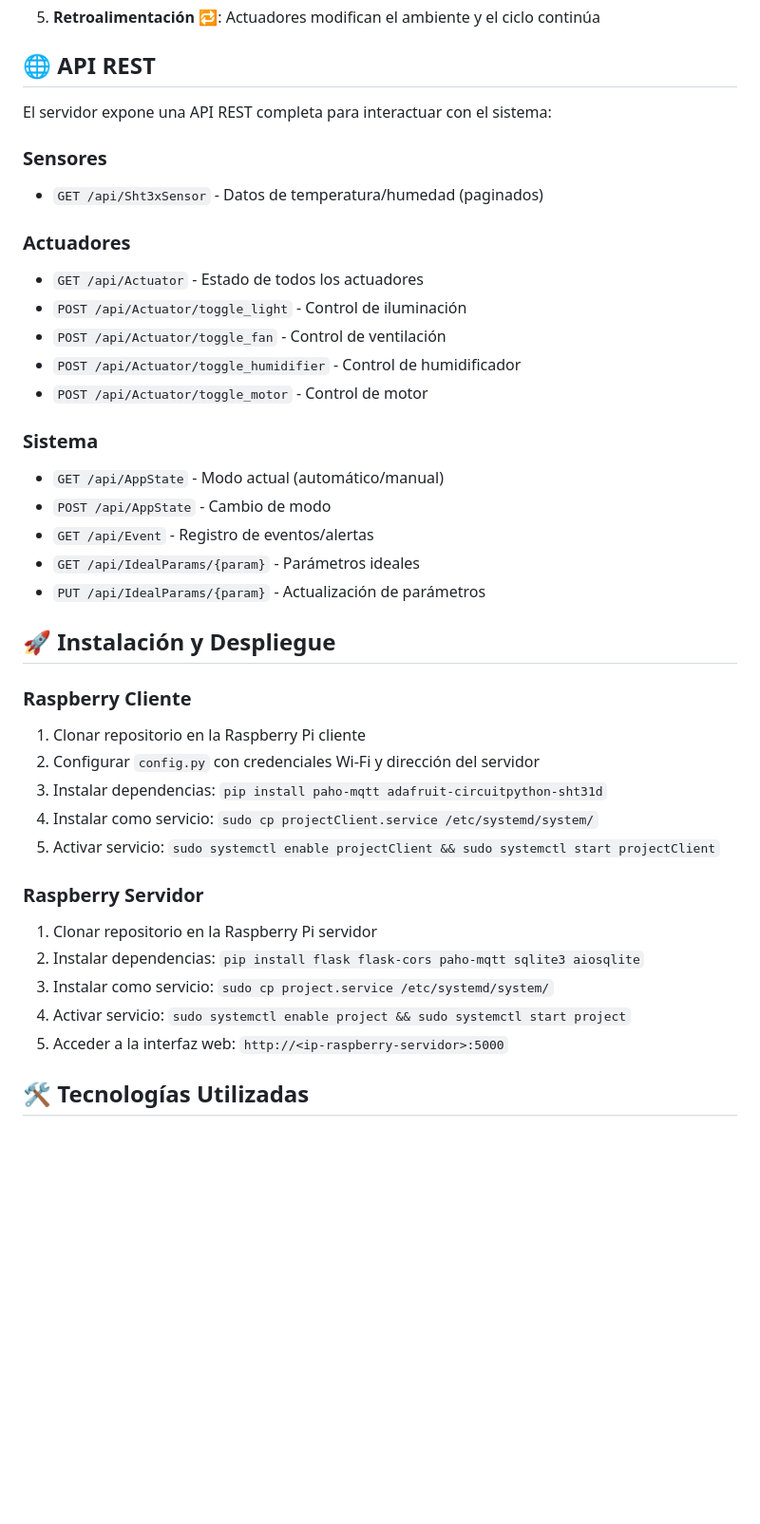
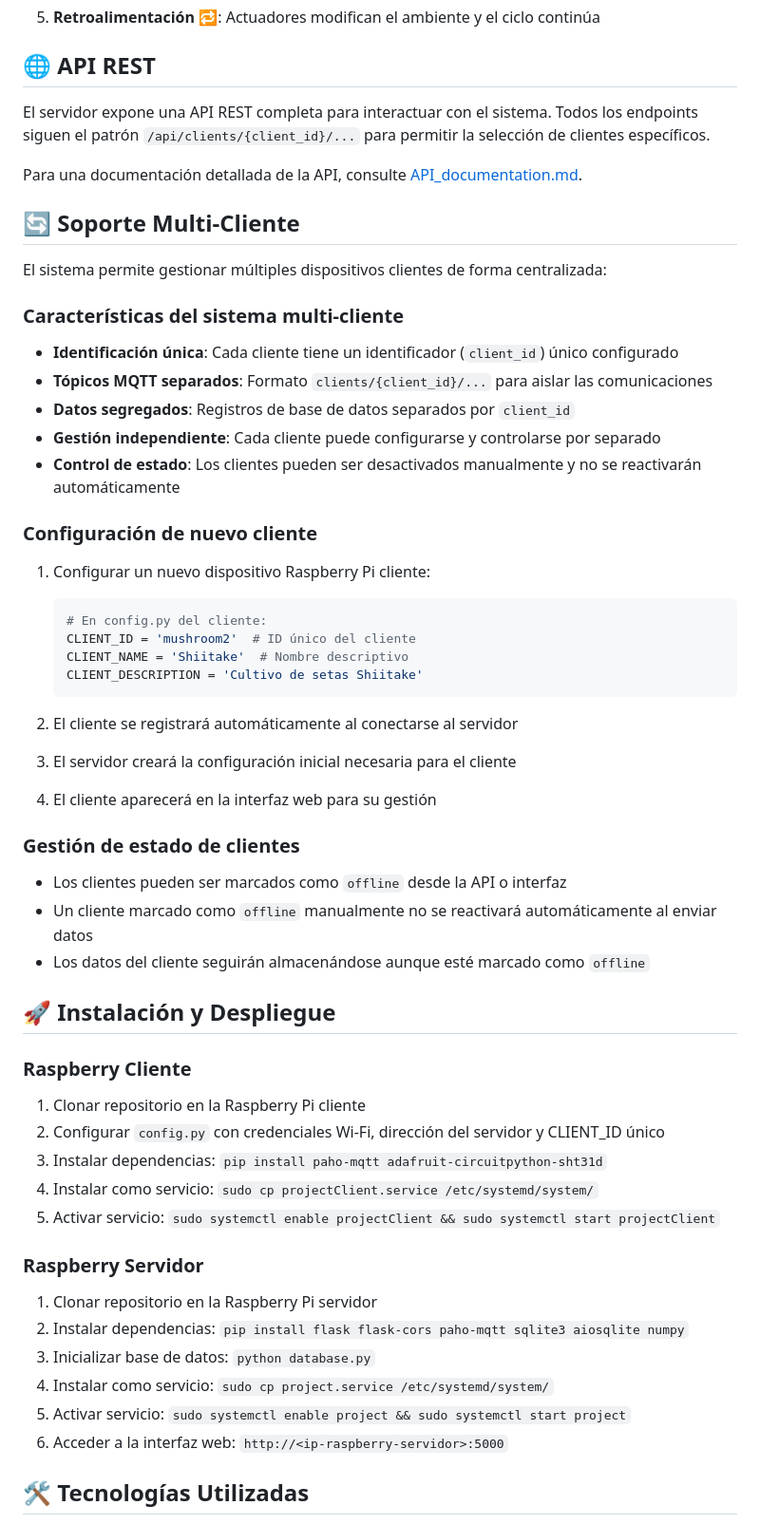
Before and after one commit to Danidiaz0799/proyectoGradoUD, a Markdown page: README.md, the part around one of its changes. Shown at 95% size. GitHub-like rendering; blank space fills up the shorter version.

Commit message:
Se actualiza readme

````diff
--- a/README.md
+++ b/README.md
@@ -145,40 +155,58 @@ RaspServer/
 
 ## 🌐 API REST
 
-El servidor expone una API REST completa para interactuar con el sistema:
+El servidor expone una API REST completa para interactuar con el sistema. Todos los endpoints siguen el patrón `/api/clients/{client_id}/...` para permitir la selección de clientes específicos.
 
-### Sensores
-- `GET /api/Sht3xSensor` - Datos de temperatura/humedad (paginados)
+Para una documentación detallada de la API, consulte [API_documentation.md](API_documentation.md).
 
-### Actuadores
-- `GET /api/Actuator` - Estado de todos los actuadores
-- `POST /api/Actuator/toggle_light` - Control de iluminación
-- `POST /api/Actuator/toggle_fan` - Control de ventilación
-- `POST /api/Actuator/toggle_humidifier` - Control de humidificador
-- `POST /api/Actuator/toggle_motor` - Control de motor
+## 🔄 Soporte Multi-Cliente
 
-### Sistema
-- `GET /api/AppState` - Modo actual (automático/manual)
-- `POST /api/AppState` - Cambio de modo
-- `GET /api/Event` - Registro de eventos/alertas
-- `GET /api/IdealParams/{param}` - Parámetros ideales
-- `PUT /api/IdealParams/{param}` - Actualización de parámetros
+El sistema permite gestionar múltiples dispositivos clientes de forma centralizada:
+
+### Características del sistema multi-cliente
+
+- **Identificación única**: Cada cliente tiene un identificador (`client_id`) único configurado
+- **Tópicos MQTT separados**: Formato `clients/{client_id}/...` para aislar las comunicaciones
+- **Datos segregados**: Registros de base de datos separados por `client_id`
+- **Gestión independiente**: Cada cliente puede configurarse y controlarse por separado
+- **Control de estado**: Los clientes pueden ser desactivados manualmente y no se reactivarán automáticamente
+
+### Configuración de nuevo cliente
+
+1. Configurar un nuevo dispositivo Raspberry Pi cliente:
+   ```python
+   # En config.py del cliente:
+   CLIENT_ID = 'mushroom2'  # ID único del cliente
+   CLIENT_NAME = 'Shiitake'  # Nombre descriptivo
+   CLIENT_DESCRIPTION = 'Cultivo de setas Shiitake'
+   ```
+
+2. El cliente se registrará automáticamente al conectarse al servidor
+3. El servidor creará la configuración inicial necesaria para el cliente
+4. El cliente aparecerá en la interfaz web para su gestión
+
+### Gestión de estado de clientes
+
+- Los clientes pueden ser marcados como `offline` desde la API o interfaz
+- Un cliente marcado como `offline` manualmente no se reactivará automáticamente al enviar datos
+- Los datos del cliente seguirán almacenándose aunque esté marcado como `offline`
 
 ## 🚀 Instalación y Despliegue
 
 ### Raspberry Cliente
 1. Clonar repositorio en la Raspberry Pi cliente
-2. Configurar `config.py` con credenciales Wi-Fi y dirección del servidor
+2. Configurar `config.py` con credenciales Wi-Fi, dirección del servidor y CLIENT_ID único
 3. Instalar dependencias: `pip install paho-mqtt adafruit-circuitpython-sht31d`
 4. Instalar como servicio: `sudo cp projectClient.service /etc/systemd/system/`
 5. Activar servicio: `sudo systemctl enable projectClient && sudo systemctl start projectClient`
 
 ### Raspberry Servidor
 1. Clonar repositorio en la Raspberry Pi servidor
-2. Instalar dependencias: `pip install flask flask-cors paho-mqtt sqlite3 aiosqlite`
-3. Instalar como servicio: `sudo cp project.service /etc/systemd/system/`
-4. Activar servicio: `sudo systemctl enable project && sudo systemctl start project`
-5. Acceder a la interfaz web: `http://<ip-raspberry-servidor>:5000`
+2. Instalar dependencias: `pip install flask flask-cors paho-mqtt sqlite3 aiosqlite numpy`
+3. Inicializar base de datos: `python database.py`
+4. Instalar como servicio: `sudo cp project.service /etc/systemd/system/`
+5. Activar servicio: `sudo systemctl enable project && sudo systemctl start project`
+6. Acceder a la interfaz web: `http://<ip-raspberry-servidor>:5000`
 
 ## 🛠️ Tecnologías Utilizadas
 
````
Also changed, not shown: other parts of README.md (+39 -29 lines), API_documentation.md (+15 -11 lines).
